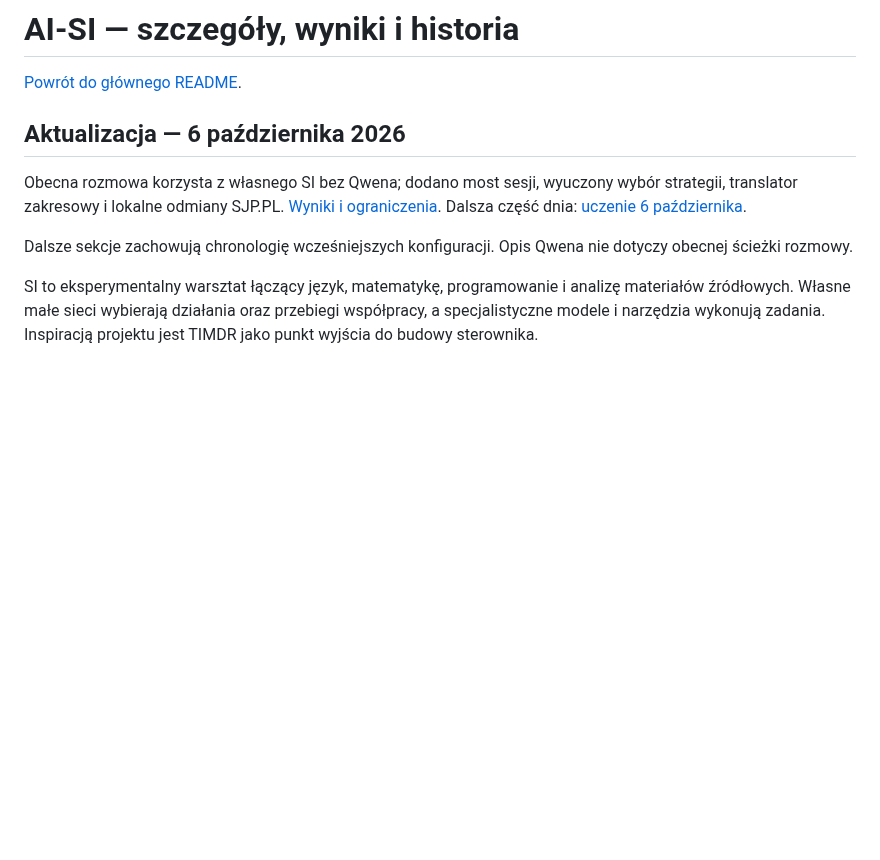
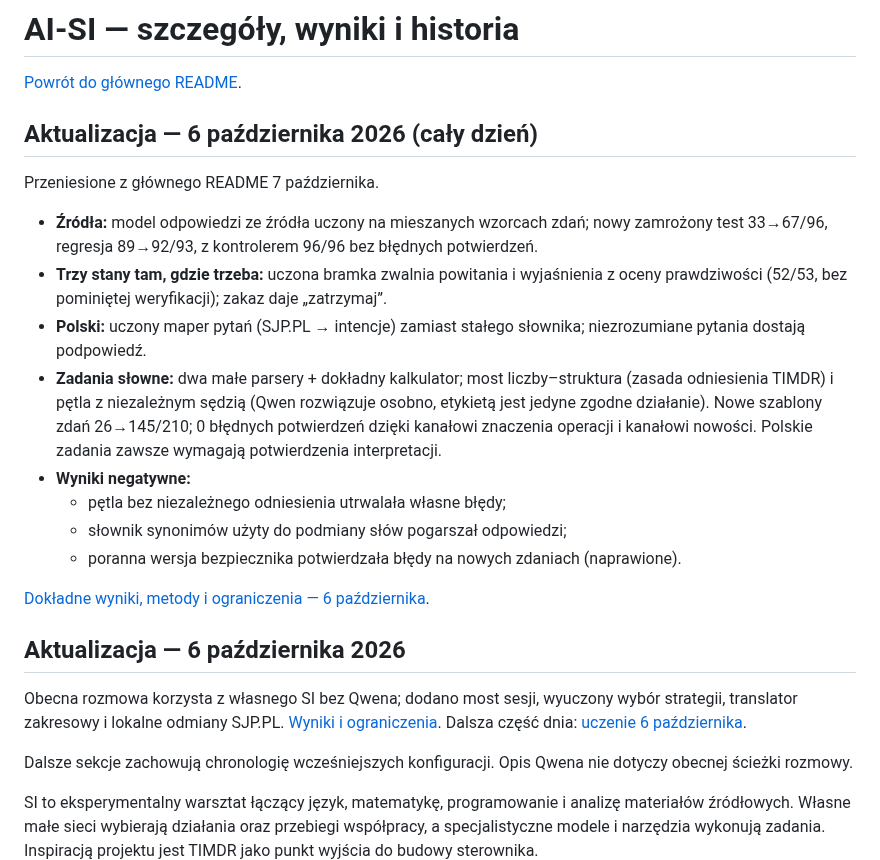
Before and after one commit to jbackk-lang/AI-SI, a Markdown page: README_DETAILS.md, the part around the change. GitHub-like rendering; blank space fills up the shorter version.

```diff
--- a/README_DETAILS.md
+++ b/README_DETAILS.md
@@ -1,6 +1,21 @@
 # AI-SI — szczegóły, wyniki i historia
 
 [Powrót do głównego README](README.md).
+
+## Aktualizacja — 6 października 2026 (cały dzień)
+
+Przeniesione z głównego README 7 października.
+
+- **Źródła:** model odpowiedzi ze źródła uczony na mieszanych wzorcach zdań; nowy zamrożony test 33→67/96, regresja 89→92/93, z kontrolerem 96/96 bez błędnych potwierdzeń.
+- **Trzy stany tam, gdzie trzeba:** uczona bramka zwalnia powitania i wyjaśnienia z oceny prawdziwości (52/53, bez pominiętej weryfikacji); zakaz daje „zatrzymaj”.
+- **Polski:** uczony maper pytań (SJP.PL → intencje) zamiast stałego słownika; niezrozumiane pytania dostają podpowiedź.
+- **Zadania słowne:** dwa małe parsery + dokładny kalkulator; most liczby–struktura (zasada odniesienia TIMDR) i pętla z niezależnym sędzią (Qwen rozwiązuje osobno, etykietą jest jedyne zgodne działanie). Nowe szablony zdań 26→145/210; 0 błędnych potwierdzeń dzięki kanałowi znaczenia operacji i kanałowi nowości. Polskie zadania zawsze wymagają potwierdzenia interpretacji.
+- **Wyniki negatywne:**
+  - pętla bez niezależnego odniesienia utrwalała własne błędy;
+  - słownik synonimów użyty do podmiany słów pogarszał odpowiedzi;
+  - poranna wersja bezpiecznika potwierdzała błędy na nowych zdaniach (naprawione).
+
+[Dokładne wyniki, metody i ograniczenia — 6 października](docs/SI_NAUKA_2026-10-06.md).
 
 ## Aktualizacja — 6 października 2026
 
```
Also changed, not shown: README.md (+15 -17 lines).
